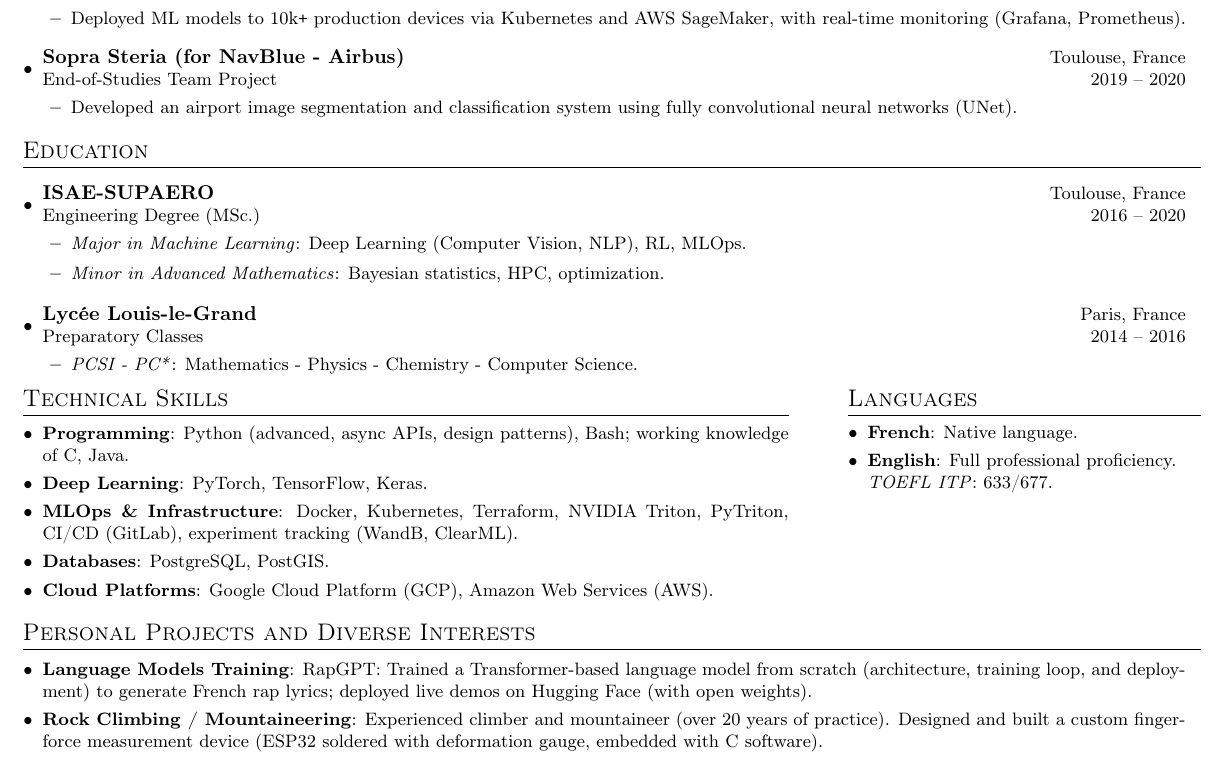
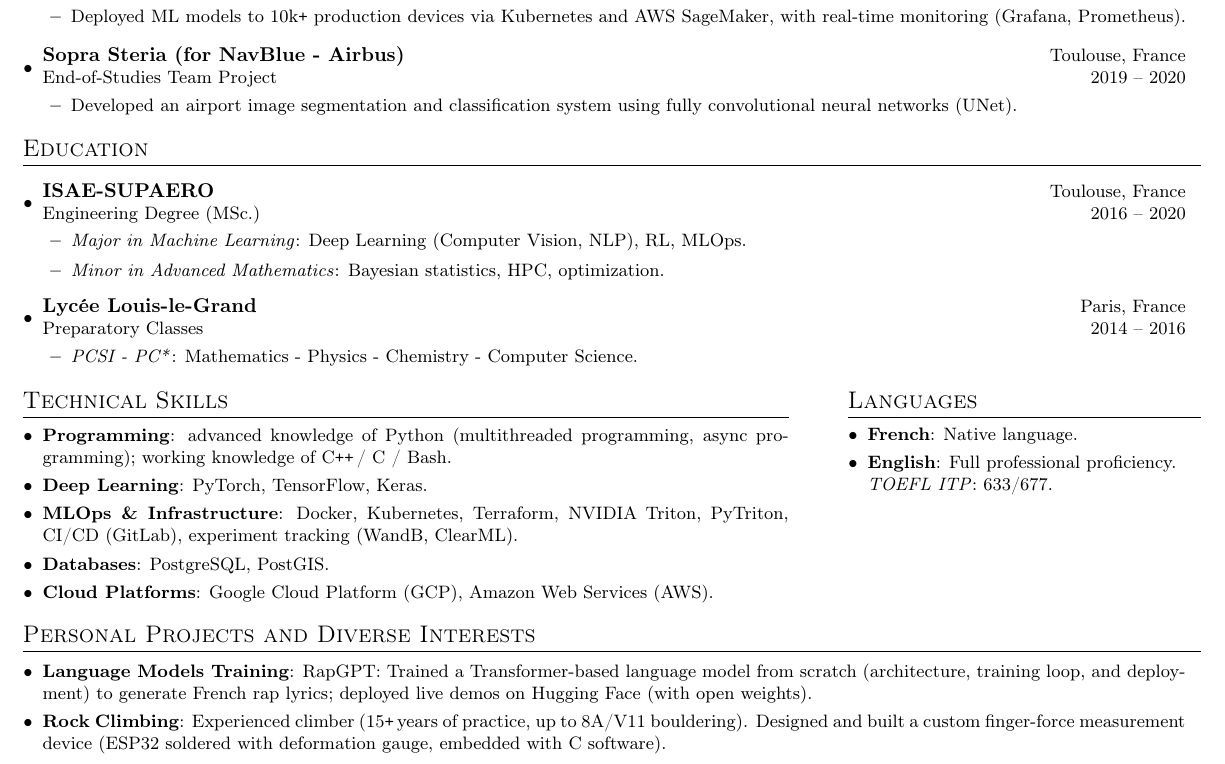
Before and after one commit to hugojarkoff/personal-cv, a LaTeX CV (cv.tex): part of the page, cut so that both start at the same text. Compiled offline with pdfLaTeX.

Commit message:
Update resume

```diff
--- a/cv.tex
+++ b/cv.tex
@@ -200,6 +200,8 @@ Led multiple end-to-end ML projects from research to deployment:
 \resumeProjectItem{\textit{Minor in Advanced Mathematics}: Bayesian statistics, HPC, optimization.}
 \resumeProjectListEnd
 
+\vspace{-1mm}
+
 \resumeSubheading{Lycée Louis-le-Grand}{Paris, France}{Preparatory Classes}{2014 -- 2016}
 \resumeProjectListStart
 \resumeProjectItem{\textit{PCSI - PC*}: Mathematics - Physics - Chemistry - Computer Science.}
@@ -208,13 +210,13 @@ Led multiple end-to-end ML projects from research to deployment:
 \resumeSubHeadingListEnd
 
 
-\vspace{-4mm}
+\vspace{-2mm}
 
 %-----------COMPETENCES TECHNIQUES + LANGUES -----------------
 \begin{minipage}[t]{0.65\linewidth}
     \section{Technical Skills}
     \resumeSubHeadingListStart
-    \resumeSubItem{Programming}{Python (advanced, async APIs, design patterns), Bash; working knowledge of C, Java.}
+		\resumeSubItem{Programming}{advanced knowledge of Python (multithreaded programming, async programming); working knowledge of C\Plus\Plus \,/ C / Bash.}
     \resumeSubItem{Deep Learning}{PyTorch, TensorFlow, Keras.}
     \resumeSubItem{MLOps \& Infrastructure}{Docker, Kubernetes, Terraform, NVIDIA Triton, PyTriton, CI/CD (GitLab), experiment tracking (WandB, ClearML).}
     \resumeSubItem{Databases}{PostgreSQL, PostGIS.}
@@ -239,7 +241,7 @@ Led multiple end-to-end ML projects from research to deployment:
 \begin{minipage}[t]{0.9865\textwidth}
 \resumeSubHeadingListStart
   \resumeSubItem{Language Models Training}{RapGPT: Trained a Transformer-based language model from scratch (architecture, training loop, and deployment) to generate French rap lyrics; deployed live demos on \href{https://huggingface.co/spaces/hugojarkoff/rapGPT}{Hugging Face} (with open weights).}
-  \resumeSubItem{Rock Climbing / Mountaineering}{Experienced climber and mountaineer (over 20 years of practice). Designed and built a custom finger-force measurement device (ESP32 soldered with deformation gauge, embedded with C software).}
+  \resumeSubItem{Rock Climbing}{Experienced climber (15\Plus\,years of practice, up to 8A/V11 bouldering). Designed and built a custom finger-force measurement device (ESP32 soldered with deformation gauge, embedded with C software).}
 \resumeSubHeadingListEnd
 \end{minipage}
 
```
Also changed, not shown: cv.pdf.
